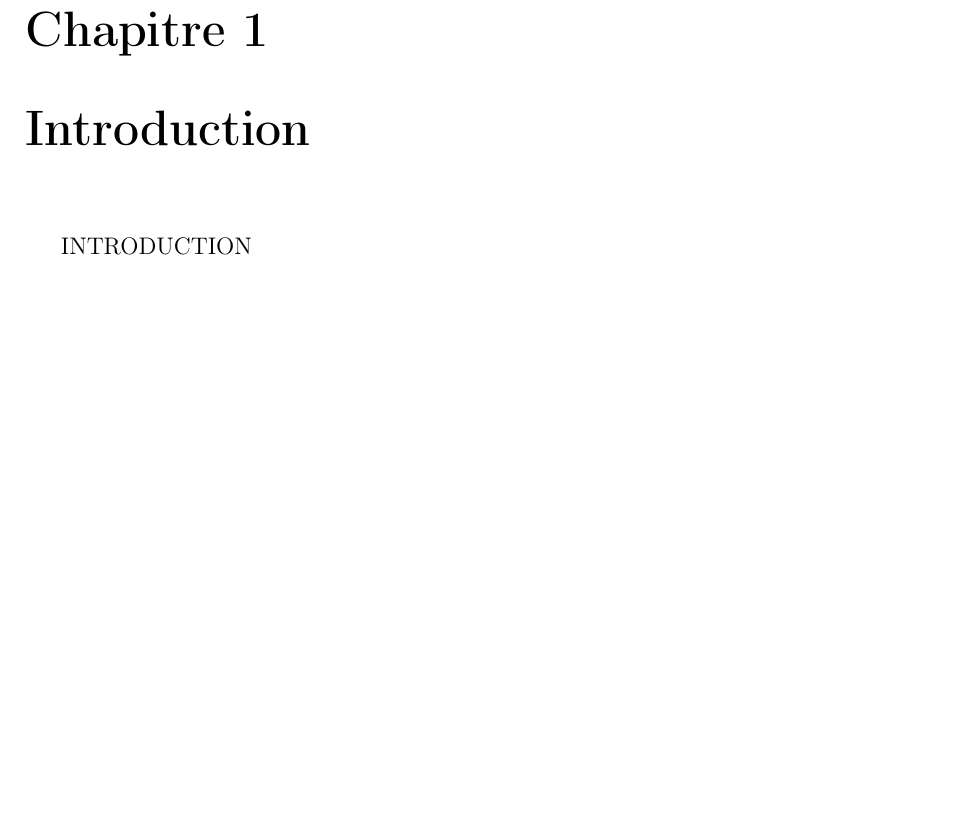
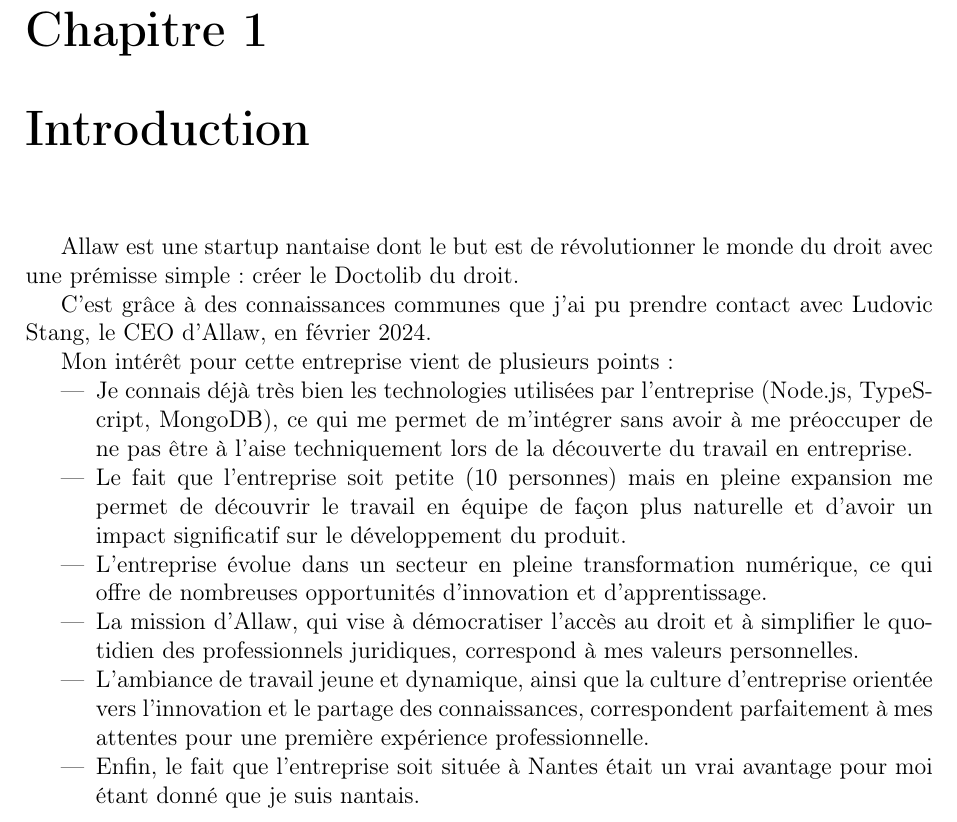
Before and after one commit to Heavenston/rapport-stage, a LaTeX document (src/main.tex, which reads src/introduction.tex): part of page 3 of 9, cut so that both start at the same text, the shorter picture padded with empty space. Compiled offline with pdfLaTeX.

Commit message:
intro v1

```diff
--- a/src/introduction.tex
+++ b/src/introduction.tex
@@ -1 +1,26 @@
-INTRODUCTION
+Allaw est une startup nantaise dont le but est de révolutionner le monde du droit
+avec une prémisse simple : créer le Doctolib du droit.
+
+C'est grâce à des connaissances communes que j'ai pu prendre contact avec Ludovic Stang,
+le CEO d'Allaw, en février 2024.
+
+Mon intérêt pour cette entreprise vient de plusieurs points :
+\begin{itemize}
+  \item Je connais déjà très bien les technologies utilisées par l'entreprise
+        (Node.js, TypeScript, MongoDB),
+        ce qui me permet de m'intégrer sans avoir à me préoccuper de ne pas
+        être à l'aise techniquement lors de la découverte du travail en entreprise.
+  \item Le fait que l'entreprise soit petite (10 personnes) mais en pleine expansion
+        me permet de découvrir le travail en équipe de façon plus naturelle et
+        d'avoir un impact significatif sur le développement du produit.
+  \item L'entreprise évolue dans un secteur en pleine transformation numérique,
+        ce qui offre de nombreuses opportunités d'innovation et d'apprentissage.
+  \item La mission d'Allaw, qui vise à démocratiser l'accès au droit et à
+        simplifier le quotidien des professionnels juridiques, correspond à
+        mes valeurs personnelles.
+  \item L'ambiance de travail jeune et dynamique, ainsi que la culture d'entreprise
+        orientée vers l'innovation et le partage des connaissances, correspondent
+        parfaitement à mes attentes pour une première expérience professionnelle.
+  \item Enfin, le fait que l'entreprise soit située à Nantes était un vrai
+        avantage pour moi étant donné que je suis nantais.
+\end{itemize}
```
